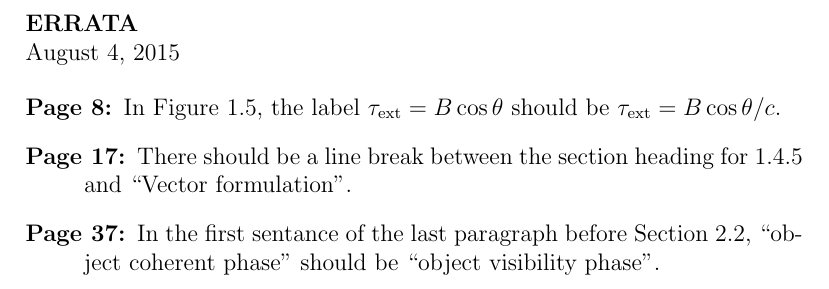
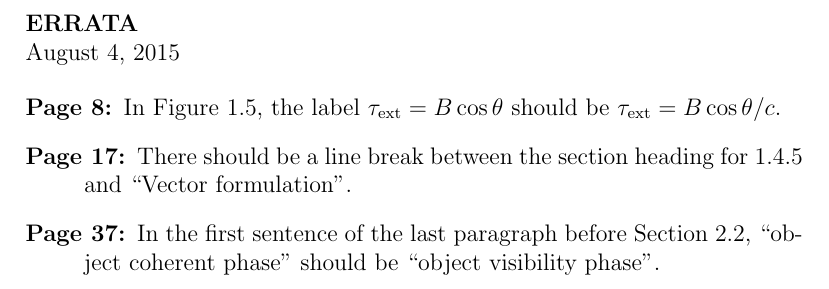
Before and after one commit to dbuscher/practical-optical-interferometry, a LaTeX document (errata/errata.tex): part of the page, cut so that both start at the same text. Compiled offline with pdfLaTeX.

Commit message:
Corrected spelling error!

```diff
--- a/errata/errata.tex
+++ b/errata/errata.tex
@@ -10,6 +10,6 @@
 
 \item[Page 8:] In Figure 1.5, the label $\tau_{\rm ext}=B\cos\theta$ should be $\tau_{\rm ext}=B\cos\theta/c$.
 \item[Page 17:] There should be a line break between the section heading for 1.4.5 and ``Vector formulation''.
-\item[Page 37:] In the first sentance of the last paragraph before Section 2.2, ``object coherent phase'' should be ``object visibility phase''.
+\item[Page 37:] In the first sentence of the last paragraph before Section 2.2, ``object coherent phase'' should be ``object visibility phase''.
 \end{description}
 \end{document}
```
Also changed, not shown: errata/errata.pdf.
